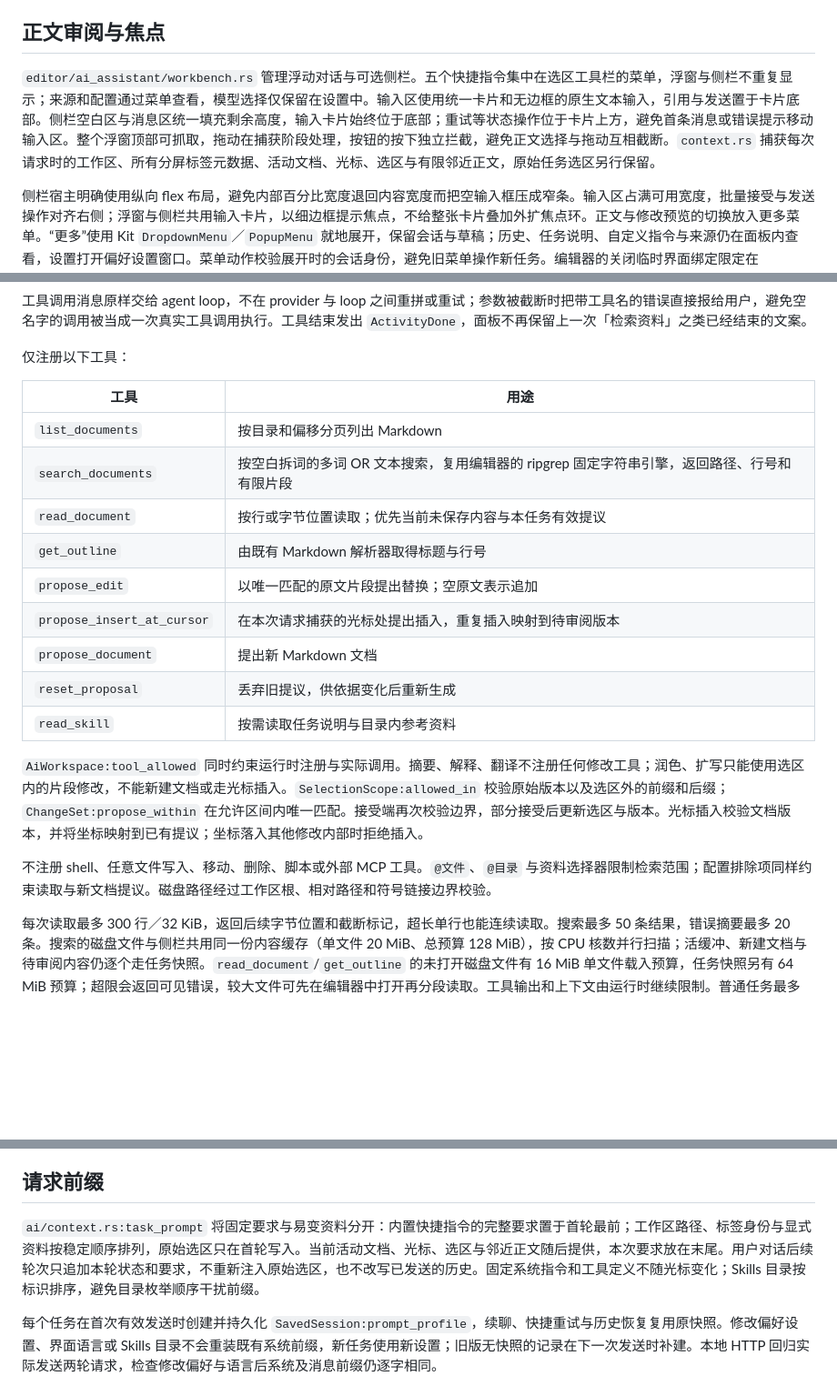
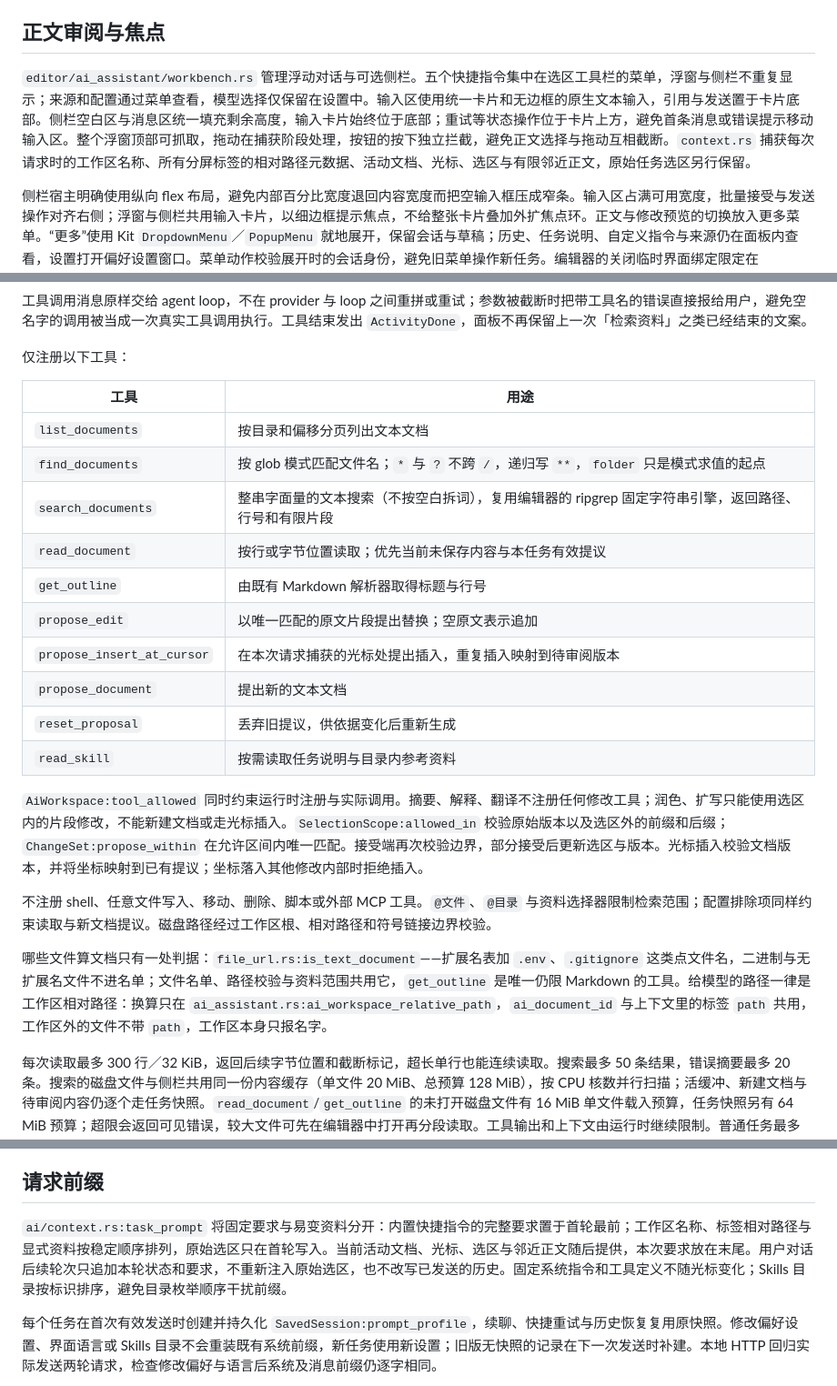
Before and after one commit to sheriby/velora, a Markdown page: docs/architecture/ai.md, 3 parts joined by grey strips. Shown at 91% size. Rendered like a GitHub page; blank space fills up the shorter version.

```diff
--- a/docs/architecture/ai.md
+++ b/docs/architecture/ai.md
@@ -16,7 +16,7 @@
 
 ## 正文审阅与焦点
 
-`editor/ai_assistant/workbench.rs` 管理浮动对话与可选侧栏。五个快捷指令集中在选区工具栏的菜单，浮窗与侧栏不重复显示；来源和配置通过菜单查看，模型选择仅保留在设置中。输入区使用统一卡片和无边框的原生文本输入，引用与发送置于卡片底部。侧栏空白区与消息区统一填充剩余高度，输入卡片始终位于底部；重试等状态操作位于卡片上方，避免首条消息或错误提示移动输入区。整个浮窗顶部可抓取，拖动在捕获阶段处理，按钮的按下独立拦截，避免正文选择与拖动互相截断。`context.rs` 捕获每次请求时的工作区、所有分屏标签元数据、活动文档、光标、选区与有限邻近正文，原始任务选区另行保留。
+`editor/ai_assistant/workbench.rs` 管理浮动对话与可选侧栏。五个快捷指令集中在选区工具栏的菜单，浮窗与侧栏不重复显示；来源和配置通过菜单查看，模型选择仅保留在设置中。输入区使用统一卡片和无边框的原生文本输入，引用与发送置于卡片底部。侧栏空白区与消息区统一填充剩余高度，输入卡片始终位于底部；重试等状态操作位于卡片上方，避免首条消息或错误提示移动输入区。整个浮窗顶部可抓取，拖动在捕获阶段处理，按钮的按下独立拦截，避免正文选择与拖动互相截断。`context.rs` 捕获每次请求时的工作区名称、所有分屏标签的相对路径元数据、活动文档、光标、选区与有限邻近正文，原始任务选区另行保留。
 
 侧栏宿主明确使用纵向 flex 布局，避免内部百分比宽度退回内容宽度而把空输入框压成窄条。输入区占满可用宽度，批量接受与发送操作对齐右侧；浮窗与侧栏共用输入卡片，以细边框提示焦点，不给整张卡片叠加外扩焦点环。正文与修改预览的切换放入更多菜单。“更多”使用 Kit `DropdownMenu`／`PopupMenu` 就地展开，保留会话与草稿；历史、任务说明、自定义指令与来源仍在面板内查看，设置打开偏好设置窗口。菜单动作校验展开时的会话身份，避免旧菜单操作新任务。编辑器的关闭临时界面绑定限定在 `VeloraEditor` 上下文，原生菜单的取消动作优先处理 Esc。
 
@@ -62,19 +62,22 @@
 
 | 工具 | 用途 |
 |---|---|
-| `list_documents` | 按目录和偏移分页列出 Markdown |
-| `search_documents` | 按空白拆词的多词 OR 文本搜索，复用编辑器的 ripgrep 固定字符串引擎，返回路径、行号和有限片段 |
+| `list_documents` | 按目录和偏移分页列出文本文档 |
+| `find_documents` | 按 glob 模式匹配文件名；`*` 与 `?` 不跨 `/`，递归写 `**`，`folder` 只是模式求值的起点 |
+| `search_documents` | 整串字面量的文本搜索（不按空白拆词），复用编辑器的 ripgrep 固定字符串引擎，返回路径、行号和有限片段 |
 | `read_document` | 按行或字节位置读取；优先当前未保存内容与本任务有效提议 |
 | `get_outline` | 由既有 Markdown 解析器取得标题与行号 |
 | `propose_edit` | 以唯一匹配的原文片段提出替换；空原文表示追加 |
 | `propose_insert_at_cursor` | 在本次请求捕获的光标处提出插入，重复插入映射到待审阅版本 |
-| `propose_document` | 提出新 Markdown 文档 |
+| `propose_document` | 提出新的文本文档 |
 | `reset_proposal` | 丢弃旧提议，供依据变化后重新生成 |
 | `read_skill` | 按需读取任务说明与目录内参考资料 |
 
 `AiWorkspace:tool_allowed` 同时约束运行时注册与实际调用。摘要、解释、翻译不注册任何修改工具；润色、扩写只能使用选区内的片段修改，不能新建文档或走光标插入。`SelectionScope:allowed_in` 校验原始版本以及选区外的前缀和后缀；`ChangeSet:propose_within` 在允许区间内唯一匹配。接受端再次校验边界，部分接受后更新选区与版本。光标插入校验文档版本，并将坐标映射到已有提议；坐标落入其他修改内部时拒绝插入。
 
 不注册 shell、任意文件写入、移动、删除、脚本或外部 MCP 工具。`@文件`、`@目录` 与资料选择器限制检索范围；配置排除项同样约束读取与新文档提议。磁盘路径经过工作区根、相对路径和符号链接边界校验。
+
+哪些文件算文档只有一处判据：`file_url.rs:is_text_document`——扩展名表加 `.env`、`.gitignore` 这类点文件名，二进制与无扩展名文件不进名单；文件名单、路径校验与资料范围共用它，`get_outline` 是唯一仍限 Markdown 的工具。给模型的路径一律是工作区相对路径：换算只在 `ai_assistant.rs:ai_workspace_relative_path`，`ai_document_id` 与上下文里的标签 `path` 共用，工作区外的文件不带 `path`，工作区本身只报名字。
 
 每次读取最多 300 行／32 KiB，返回后续字节位置和截断标记，超长单行也能连续读取。搜索最多 50 条结果，错误摘要最多 20 条。搜索的磁盘文件与侧栏共用同一份内容缓存（单文件 20 MiB、总预算 128 MiB），按 CPU 核数并行扫描；活缓冲、新建文档与待审阅内容仍逐个走任务快照。`read_document`/`get_outline` 的未打开磁盘文件有 16 MiB 单文件载入预算，任务快照另有 64 MiB 预算；超限会返回可见错误，较大文件可先在编辑器中打开再分段读取。工具输出和上下文由运行时继续限制。普通任务最多 32 轮、10 分钟，连接探针使用更小预算。
 
@@ -146,7 +149,7 @@ macOS 配置文件为 `~/Library/Application Support/app.velora.velora/ai.json`
 
 ## 请求前缀
 
-`ai/context.rs:task_prompt` 将固定要求与易变资料分开：内置快捷指令的完整要求置于首轮最前；工作区路径、标签身份与显式资料按稳定顺序排列，原始选区只在首轮写入。当前活动文档、光标、选区与邻近正文随后提供，本次要求放在末尾。用户对话后续轮次只追加本轮状态和要求，不重新注入原始选区，也不改写已发送的历史。固定系统指令和工具定义不随光标变化；Skills 目录按标识排序，避免目录枚举顺序干扰前缀。
+`ai/context.rs:task_prompt` 将固定要求与易变资料分开：内置快捷指令的完整要求置于首轮最前；工作区名称、标签相对路径与显式资料按稳定顺序排列，原始选区只在首轮写入。当前活动文档、光标、选区与邻近正文随后提供，本次要求放在末尾。用户对话后续轮次只追加本轮状态和要求，不重新注入原始选区，也不改写已发送的历史。固定系统指令和工具定义不随光标变化；Skills 目录按标识排序，避免目录枚举顺序干扰前缀。
 
 每个任务在首次有效发送时创建并持久化 `SavedSession:prompt_profile`，续聊、快捷重试与历史恢复复用原快照。修改偏好设置、界面语言或 Skills 目录不会重装既有系统前缀，新任务使用新设置；旧版无快照的记录在下一次发送时补建。本地 HTTP 回归实际发送两轮请求，检查修改偏好与语言后系统及消息前缀仍逐字相同。
 
```
Also changed, not shown: docs/ai.md (+8 -4 lines).
